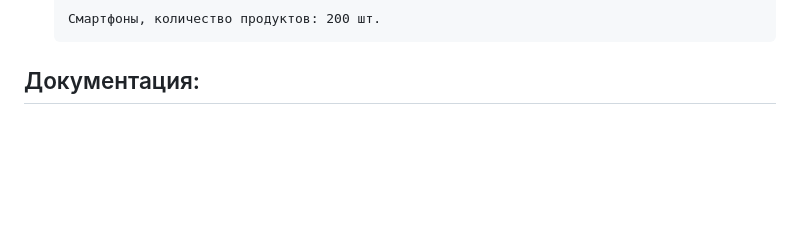
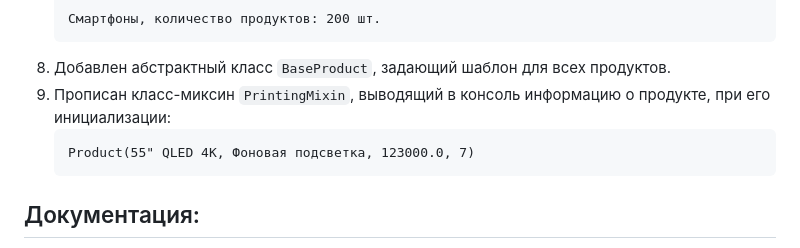
Before and after one commit to Tishina-az/Modul_4_project, a Markdown page: README.md, the part around the change. Rendered like a GitHub page; blank space fills up the shorter version.

Commit message:
Дописан README

````diff
--- a/README.md
+++ b/README.md
@@ -51,6 +51,11 @@ E-commerce  — электронная торговля, или электрон
    ```
    Смартфоны, количество продуктов: 200 шт.
    ```
+8. Добавлен абстрактный класс `BaseProduct`, задающий шаблон для всех продуктов.
+9. Прописан класс-миксин `PrintingMixin`, выводящий в консоль информацию о продукте, при его инициализации:
+   ```
+   Product(55" QLED 4K, Фоновая подсветка, 123000.0, 7)
+   ```
 
 ## Документация:
 
````
